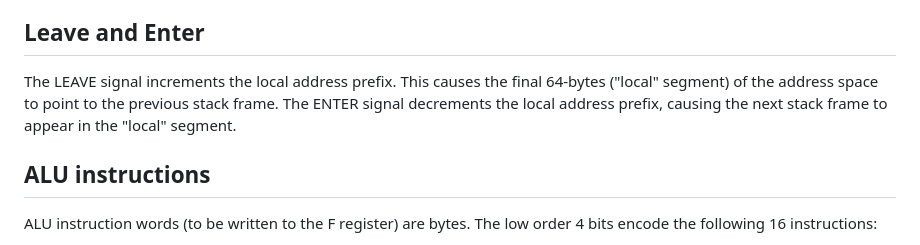
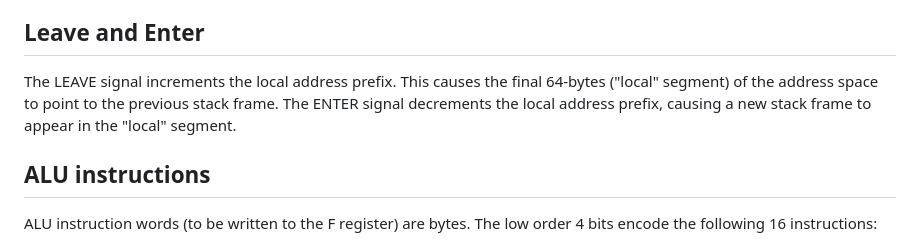
Before and after one commit to michaelmangelsdorf/Sonne8, a Markdown page: README.md, the part around the change. Rendered like a GitHub page.

```diff
--- a/README.md
+++ b/README.md
@@ -69,7 +69,7 @@ Writing to the S (Serial) register puts that byte into a shift-register for seri
 
 ## Leave and Enter
 
-The LEAVE signal increments the local address prefix. This causes the final 64-bytes ("local" segment) of the address space to point to the previous stack frame. The ENTER signal decrements the local address prefix, causing the next stack frame to appear in the "local" segment.
+The LEAVE signal increments the local address prefix. This causes the final 64-bytes ("local" segment) of the address space to point to the previous stack frame. The ENTER signal decrements the local address prefix, causing a new stack frame to appear in the "local" segment.
 
 ## ALU instructions
 
```
